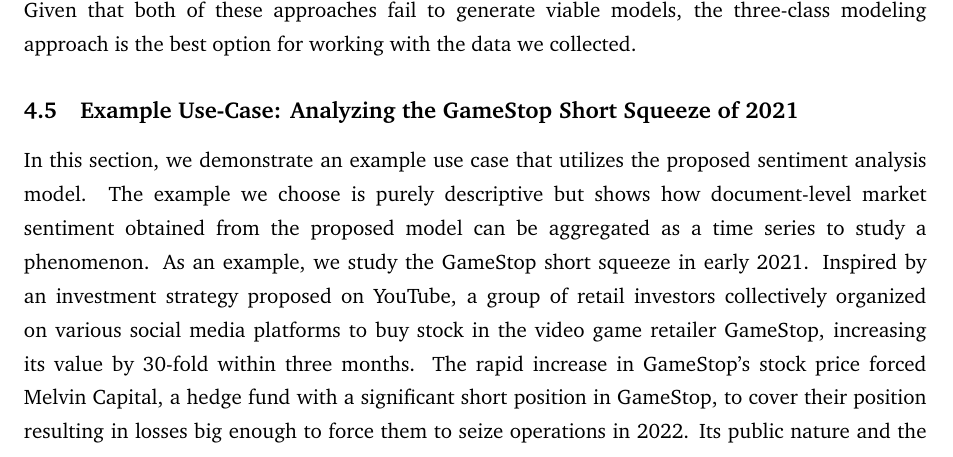
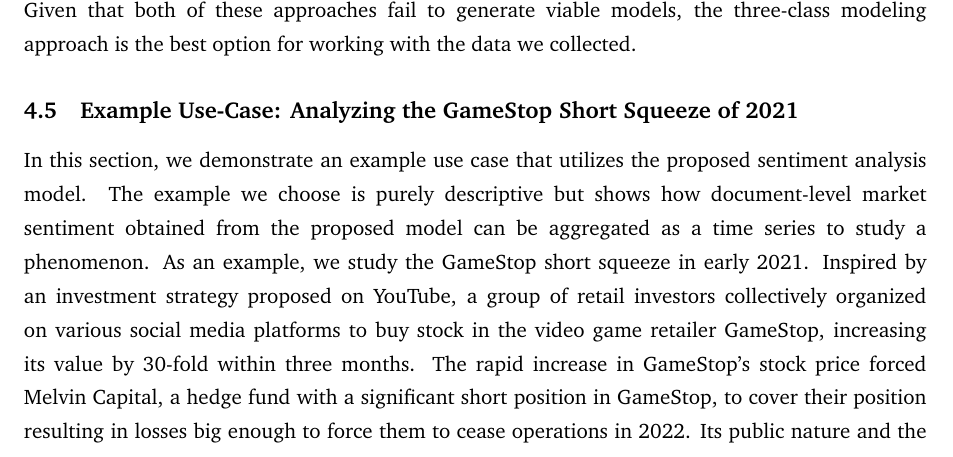
Before and after one commit to moritzwilksch/MasterThesisWriting, a LaTeX document (src/main.tex, which reads src/chapters/04_Results.tex): part of page 41 of 54, cut so that both start at the same text. Compiled offline with pdfLaTeX.

Commit message:
fix typo

```diff
--- a/src/chapters/04_Results.tex
+++ b/src/chapters/04_Results.tex
@@ -162,7 +162,7 @@
 % =======================================================================
 \subsection{Example Use-Case: Analyzing the GameStop Short Squeeze of 2021}
 In this section, we demonstrate an example use case that utilizes the proposed sentiment analysis model. The example we choose is purely descriptive but shows how document-level market sentiment obtained from the proposed model can be aggregated as a time series to study a phenomenon.
-As an example, we study the GameStop short squeeze in early 2021. Inspired by an investment strategy proposed on YouTube, a group of retail investors collectively organized on various social media platforms to buy stock in the video game retailer GameStop, increasing its value by 30-fold within three months. The rapid increase in GameStop's stock price forced Melvin Capital, a hedge fund with a significant short position in GameStop, to cover their position resulting in losses big enough to force them to seize operations in 2022. Its public nature and the online discussions that caused this short squeeze make it a prime example for assessing the social media sentiment regarding the GameStop stock during this time.\newline
+As an example, we study the GameStop short squeeze in early 2021. Inspired by an investment strategy proposed on YouTube, a group of retail investors collectively organized on various social media platforms to buy stock in the video game retailer GameStop, increasing its value by 30-fold within three months. The rapid increase in GameStop's stock price forced Melvin Capital, a hedge fund with a significant short position in GameStop, to cover their position resulting in losses big enough to force them to cease operations in 2022. Its public nature and the online discussions that caused this short squeeze make it a prime example for assessing the social media sentiment regarding the GameStop stock during this time.\newline
 We start by querying Twitter's API for all tweets that mention GameStop's cashtag (\texttt{\$GME}) during January or February of 2021, yielding 378,799 posts. After filtering the data as outlined in Section \ref{section-dataquality}, the dataset contains 322,604 relevant tweets. We apply the proposed sentiment model to every tweet individually to classify it as positive, negative, or neutral. To aggregate the per-document data as a time series, we calculate the percentage of positive, negative, and neutral tweets per hour and plot the 24-hour rolling average of the percentage of positive and negative tweets in the upper panel of Figure \ref{figure-gme-sentiment}. The lower panel shows the difference between positive and negative tweets in percentage points. It can be considered a measure of positivity.
 
 \begin{figure}[!ht]
```
